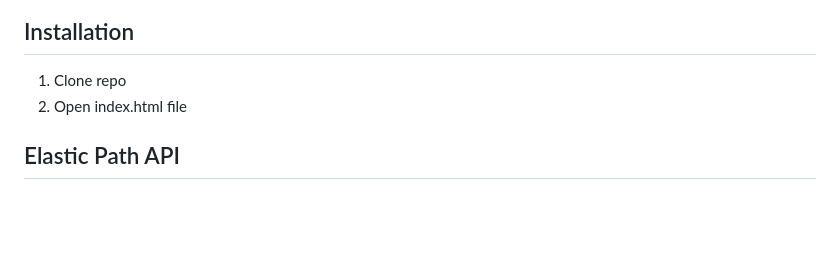
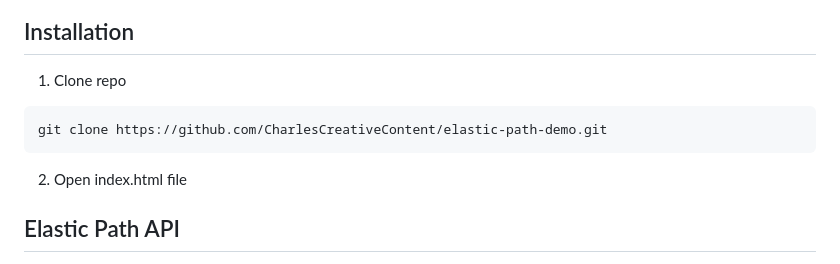
Before and after one commit to CharlesCreativeContent/elastic-path-demo, a Markdown page: README.md, the part around the change. Drawn GitHub-style; blank space fills up the shorter version.

````diff
--- a/README.md
+++ b/README.md
@@ -14,6 +14,9 @@
 ## Installation
 
 1. Clone repo
+```
+git clone https://github.com/CharlesCreativeContent/elastic-path-demo.git
+```
 2. Open index.html file
 
 ## Elastic Path API
````
